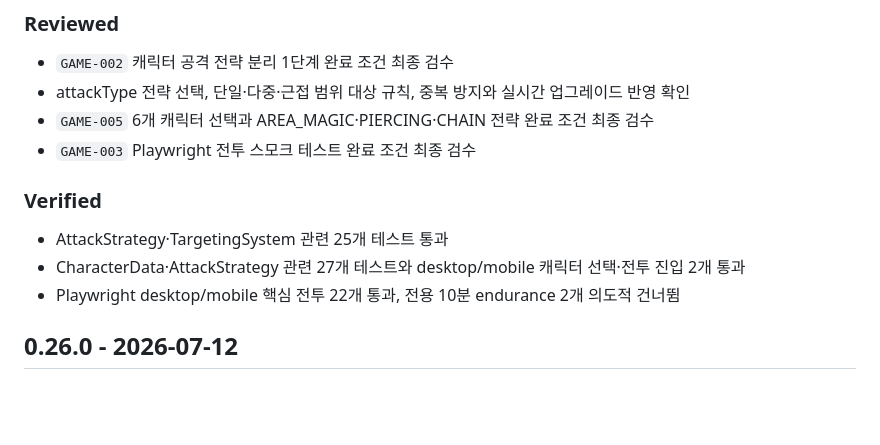
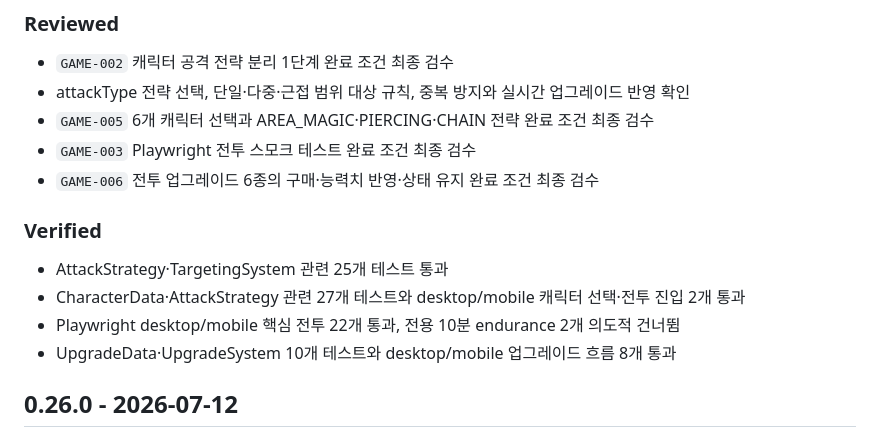
Before and after one commit to lankgoplay1234/center-stand, a Markdown page: CHANGELOG.md, the part around the change. Drawn GitHub-style; blank space fills up the shorter version.

Commit message:
docs: complete GAME-006 review

```diff
--- a/CHANGELOG.md
+++ b/CHANGELOG.md
@@ -8,12 +8,14 @@
 - attackType 전략 선택, 단일·다중·근접 범위 대상 규칙, 중복 방지와 실시간 업그레이드 반영 확인
 - `GAME-005` 6개 캐릭터 선택과 AREA_MAGIC·PIERCING·CHAIN 전략 완료 조건 최종 검수
 - `GAME-003` Playwright 전투 스모크 테스트 완료 조건 최종 검수
+- `GAME-006` 전투 업그레이드 6종의 구매·능력치 반영·상태 유지 완료 조건 최종 검수
 
 ### Verified
 
 - AttackStrategy·TargetingSystem 관련 25개 테스트 통과
 - CharacterData·AttackStrategy 관련 27개 테스트와 desktop/mobile 캐릭터 선택·전투 진입 2개 통과
 - Playwright desktop/mobile 핵심 전투 22개 통과, 전용 10분 endurance 2개 의도적 건너뜀
+- UpgradeData·UpgradeSystem 10개 테스트와 desktop/mobile 업그레이드 흐름 8개 통과
 
 ## 0.26.0 - 2026-07-12
 
```
Also changed, not shown: PROJECT_STATUS.md (+1 -0 lines), TASKS.md (+1 -1 lines).
